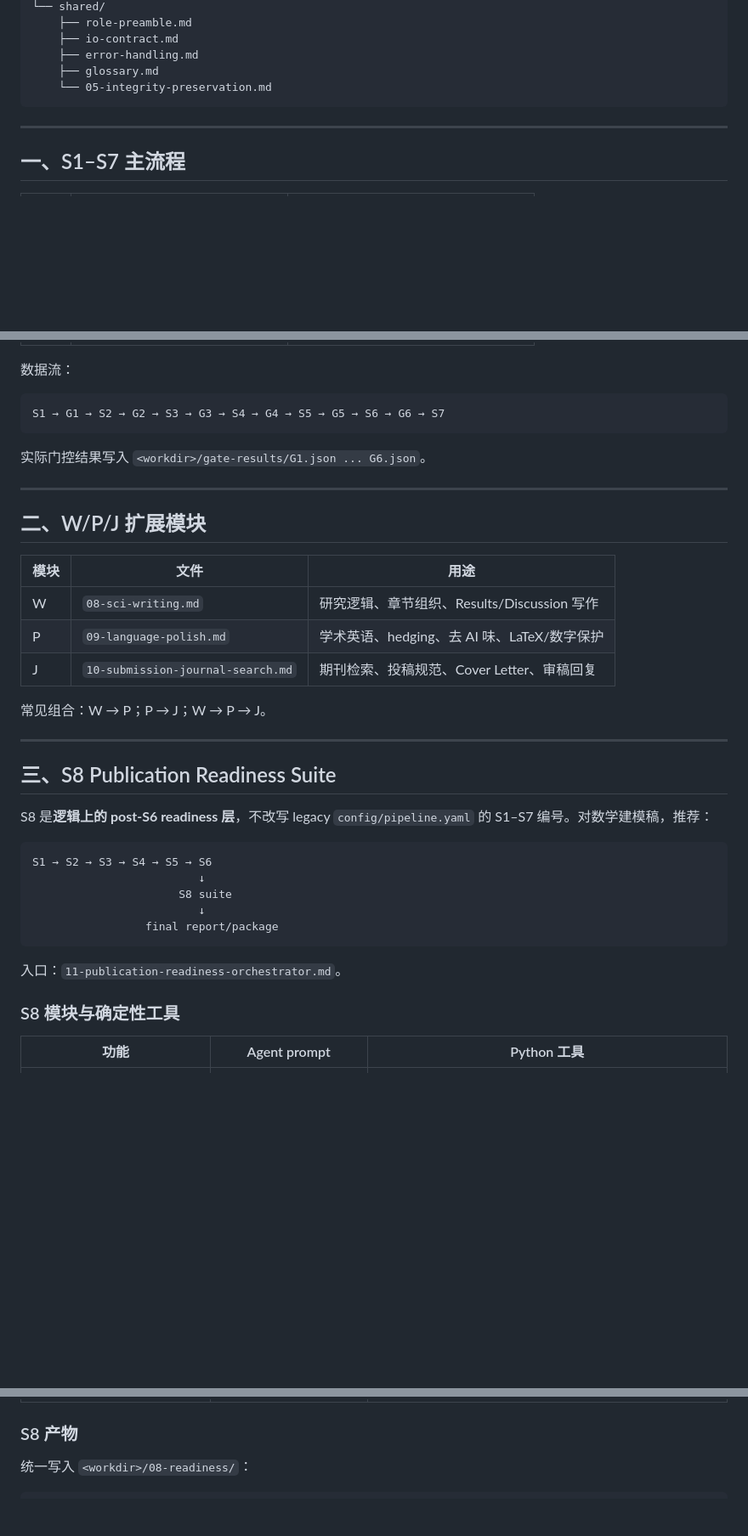
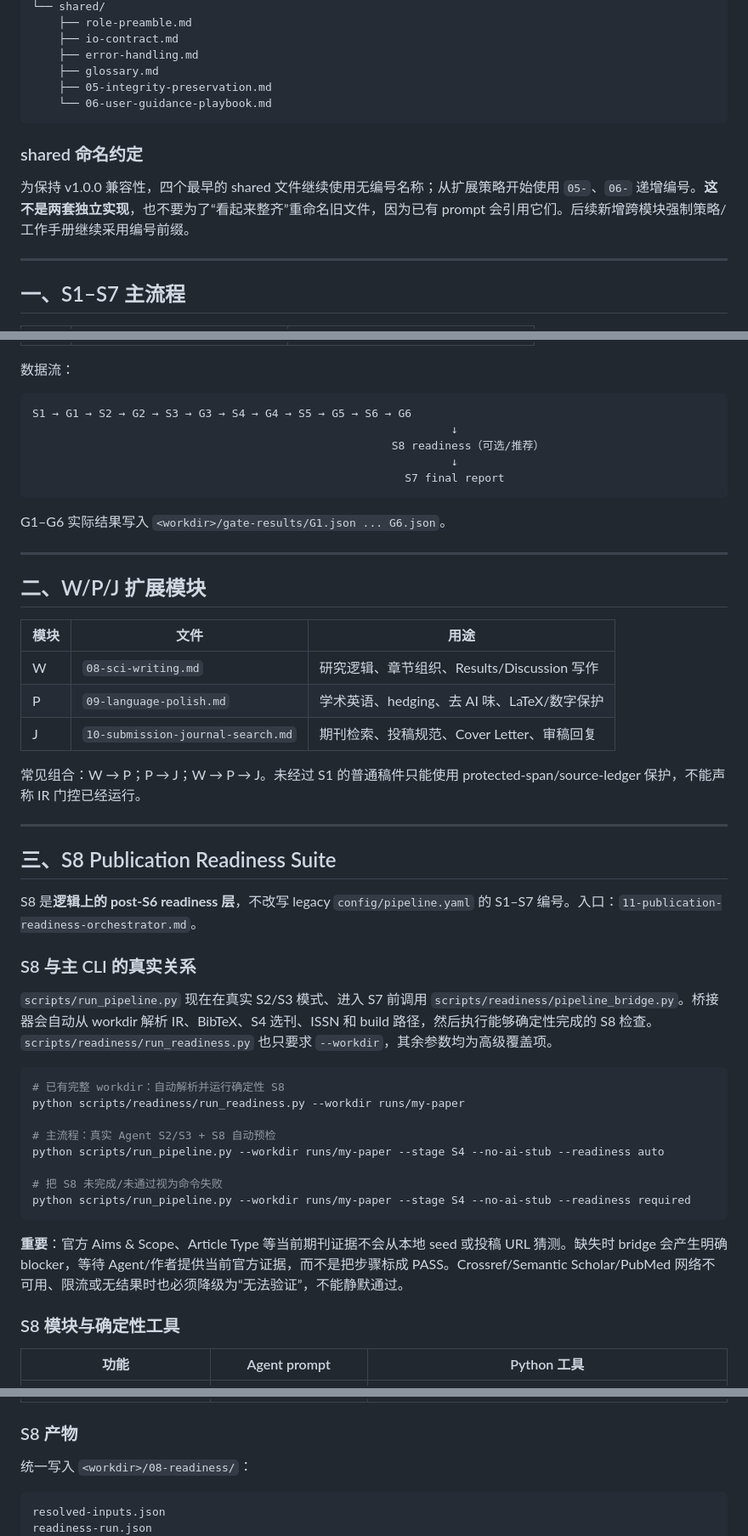
Before and after one commit to siyunhao2025-beep/math-modeling-to-sci-skill, a Markdown page: prompts/README.md, 3 parts joined by grey strips. Shown at 85% size. GitHub-like rendering; blank space fills up the shorter version.

Commit message:
Synchronize prompt inventory and S8 bridge docs

````diff
--- a/prompts/README.md
+++ b/prompts/README.md
@@ -50,8 +52,13 @@ prompts/
     ├── io-contract.md
     ├── error-handling.md
     ├── glossary.md
-    └── 05-integrity-preservation.md
+    ├── 05-integrity-preservation.md
+    └── 06-user-guidance-playbook.md
 ```
+
+### shared 命名约定
+
+为保持 v1.0.0 兼容性，四个最早的 shared 文件继续使用无编号名称；从扩展策略开始使用 `05-`、`06-` 递增编号。**这不是两套独立实现**，也不要为了“看起来整齐”重命名旧文件，因为已有 prompt 会引用它们。后续新增跨模块强制策略/工作手册继续采用编号前缀。
 
 ---
 
@@ -70,10 +77,14 @@ prompts/
 数据流：
 
 ```text
-S1 → G1 → S2 → G2 → S3 → G3 → S4 → G4 → S5 → G5 → S6 → G6 → S7
+S1 → G1 → S2 → G2 → S3 → G3 → S4 → G4 → S5 → G5 → S6 → G6
+                                                               ↓
+                                                      S8 readiness（可选/推荐）
+                                                               ↓
+                                                        S7 final report
 ```
 
-实际门控结果写入 `<workdir>/gate-results/G1.json ... G6.json`。
+G1–G6 实际结果写入 `<workdir>/gate-results/G1.json ... G6.json`。
 
 ---
 
@@ -85,23 +96,30 @@ S1 → G1 → S2 → G2 → S3 → G3 → S4 → G4 → S5 → G5 → S6 → G6
 | P | `09-language-polish.md` | 学术英语、hedging、去 AI 味、LaTeX/数字保护 |
 | J | `10-submission-journal-search.md` | 期刊检索、投稿规范、Cover Letter、审稿回复 |
 
-常见组合：W → P；P → J；W → P → J。
+常见组合：W → P；P → J；W → P → J。未经过 S1 的普通稿件只能使用 protected-span/source-ledger 保护，不能声称 IR 门控已经运行。
 
 ---
 
 ## 三、S8 Publication Readiness Suite
 
-S8 是**逻辑上的 post-S6 readiness 层**，不改写 legacy `config/pipeline.yaml` 的 S1–S7 编号。对数学建模稿，推荐：
+S8 是**逻辑上的 post-S6 readiness 层**，不改写 legacy `config/pipeline.yaml` 的 S1–S7 编号。入口：`11-publication-readiness-orchestrator.md`。
 
-```text
-S1 → S2 → S3 → S4 → S5 → S6
-                         ↓
-                      S8 suite
-                         ↓
-                 final report/package
+### S8 与主 CLI 的真实关系
+
+`scripts/run_pipeline.py` 现在在真实 S2/S3 模式、进入 S7 前调用 `scripts/readiness/pipeline_bridge.py`。桥接器会自动从 workdir 解析 IR、BibTeX、S4 选刊、ISSN 和 build 路径，然后执行能够确定性完成的 S8 检查。`scripts/readiness/run_readiness.py` 也只要求 `--workdir`，其余参数均为高级覆盖项。
+
+```bash
+# 已有完整 workdir：自动解析并运行确定性 S8
+python scripts/readiness/run_readiness.py --workdir runs/my-paper
+
+# 主流程：真实 Agent S2/S3 + S8 自动预检
+python scripts/run_pipeline.py --workdir runs/my-paper --stage S4 --no-ai-stub --readiness auto
+
+# 把 S8 未完成/未通过视为命令失败
+python scripts/run_pipeline.py --workdir runs/my-paper --stage S4 --no-ai-stub --readiness required
 ```
 
-入口：`11-publication-readiness-orchestrator.md`。
+**重要**：官方 Aims & Scope、Article Type 等当前期刊证据不会从本地 seed 或投稿 URL 猜测。缺失时 bridge 会产生明确 blocker，等待 Agent/作者提供当前官方证据，而不是把步骤标成 PASS。Crossref/Semantic Scholar/PubMed 网络不可用、限流或无结果时也必须降级为“无法验证”，不能静默通过。
 
 ### S8 模块与确定性工具
 
@@ -124,6 +142,8 @@ S1 → S2 → S3 → S4 → S5 → S6
 统一写入 `<workdir>/08-readiness/`：
 
 ```text
+resolved-inputs.json
+readiness-run.json
 reference-verification.json
 references.clean.bib
 citation-support-audit.json
````
Also changed, not shown: other parts of prompts/README.md (+20 -18 lines).
